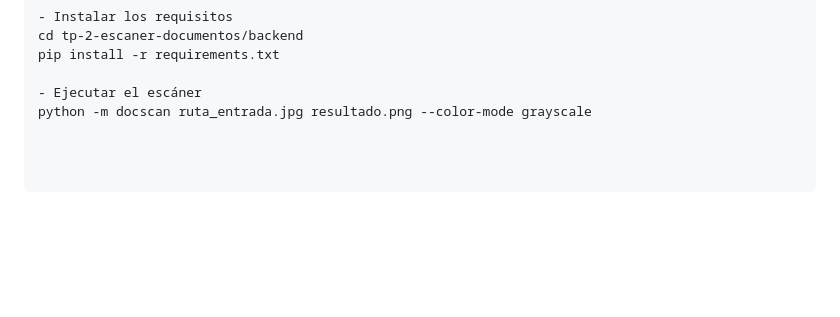
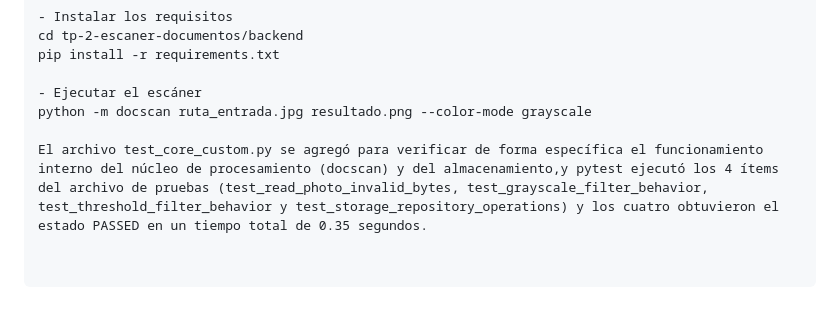
Before and after one commit to silve-es/tp-2-escaner-documentos, a Markdown page: README.md, the part around the change. Drawn GitHub-style; blank space fills up the shorter version.

```diff
--- a/README.md
+++ b/README.md
@@ -149,3 +149,5 @@ pip install -r requirements.txt
 
 - Ejecutar el escáner
 python -m docscan ruta_entrada.jpg resultado.png --color-mode grayscale
+
+El archivo test_core_custom.py se agregó para verificar de forma específica el funcionamiento interno del núcleo de procesamiento (docscan) y del almacenamiento,y pytest ejecutó los 4 ítems del archivo de pruebas (test_read_photo_invalid_bytes, test_grayscale_filter_behavior, test_threshold_filter_behavior y test_storage_repository_operations) y los cuatro obtuvieron el estado PASSED en un tiempo total de 0.35 segundos.
```
